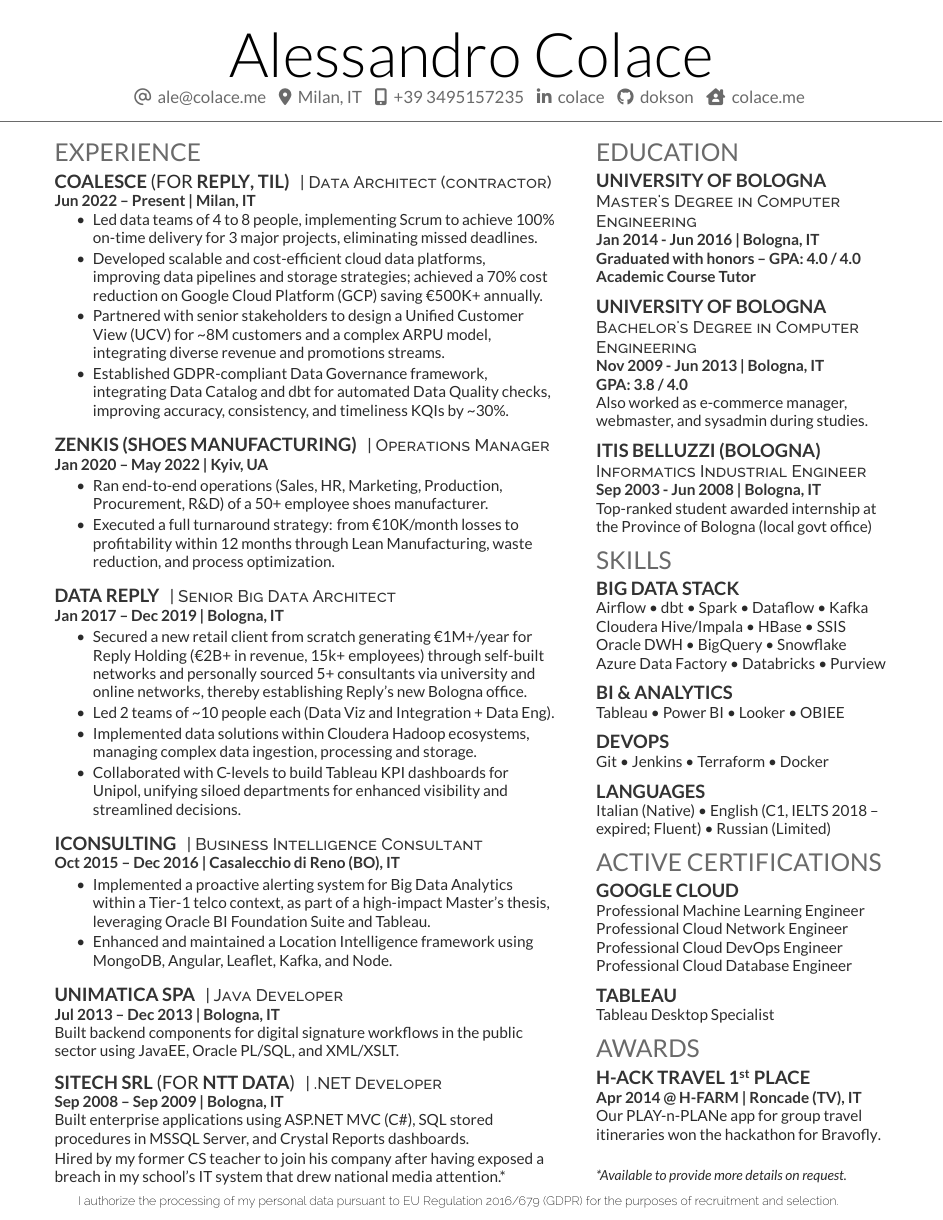
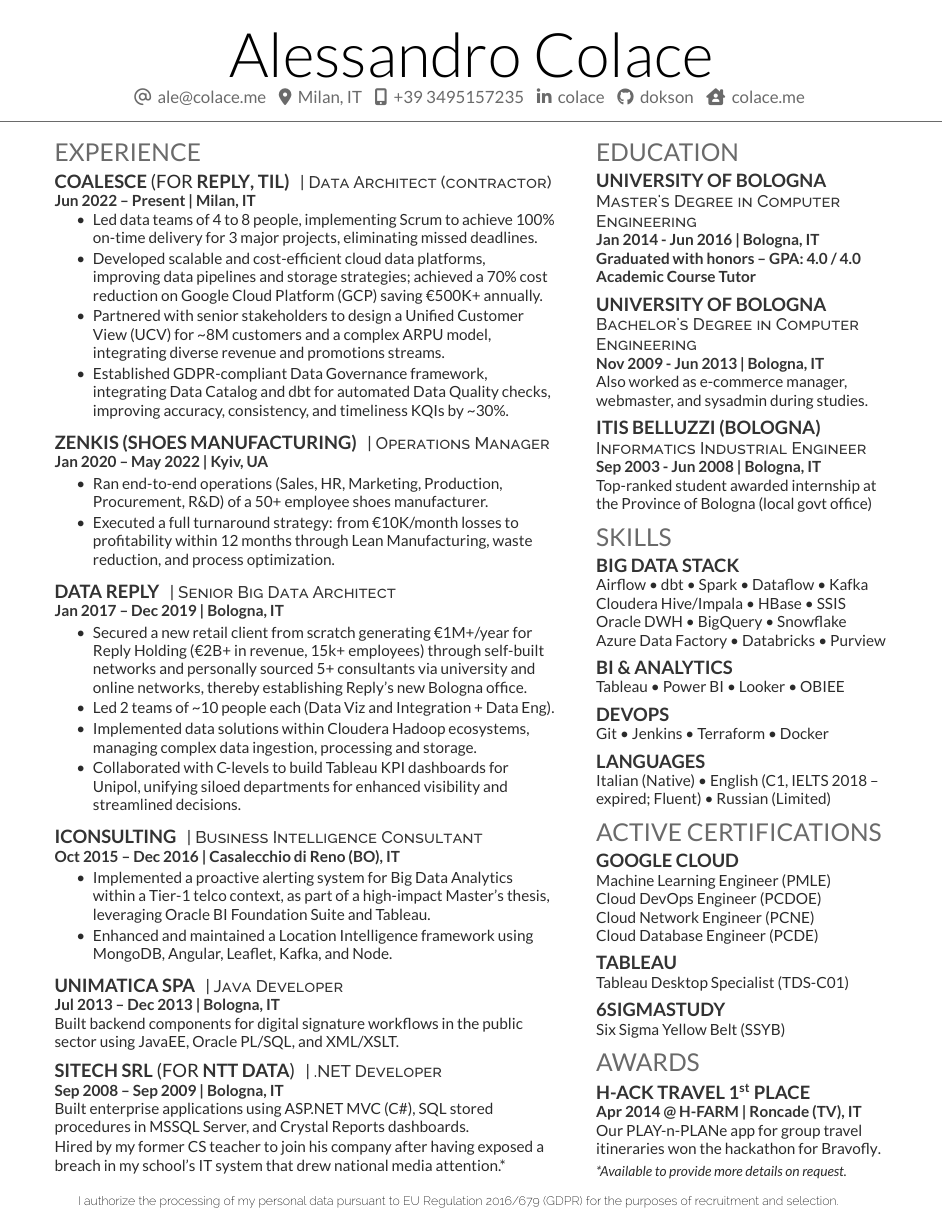
Before and after one commit to dokson/cv, a LaTeX CV (cv.tex): the whole page. The pictures show the PDF file cv.pdf that the author committed with the source.

Commit message:
feat: 6 sigma yellow belt certification

```diff
--- a/cv.tex
+++ b/cv.tex
@@ -127,7 +127,6 @@
 \subsection{\href{https://www.unibo.it/}{UNIVERSITY OF BOLOGNA}}
 \descript{Bachelor's Degree in Computer Engineering}
 \location{Nov 2009 - Jun 2013 | Bologna, IT}
-\location{GPA: 3.8 / 4.0}
 Also worked as e-commerce manager, webmaster, and sysadmin during studies.
 
 \sectionsep
@@ -172,18 +171,23 @@
 \section{ACTIVE CERTIFICATIONS}
 
 \subsection{\href{https://cloud.google.com/}{GOOGLE CLOUD}}
-\href{https://www.credly.com/badges/b55bbd99-441d-410e-ac38-ca5e7834b8ef/public_url}{Professional Machine Learning Engineer}
+\href{https://www.credly.com/badges/b55bbd99-441d-410e-ac38-ca5e7834b8ef/public_url}{Machine Learning Engineer (PMLE)}
 
-\href{https://www.credly.com/badges/03d9c9f3-04df-4e9b-ba2f-49a3169535cd/public_url}{Professional Cloud Network Engineer}
+\href{https://www.credly.com/badges/c6d15809-9a56-48a9-b1e7-3864cbd76ed2/public_url}{Cloud DevOps Engineer (PCDOE)}
 
-\href{https://www.credly.com/badges/c6d15809-9a56-48a9-b1e7-3864cbd76ed2/public_url}{Professional Cloud DevOps Engineer}
+\href{https://www.credly.com/badges/03d9c9f3-04df-4e9b-ba2f-49a3169535cd/public_url}{Cloud Network Engineer (PCNE)}
 
-\href{https://www.credly.com/badges/8f5c5580-3ce9-47b7-9a74-e4bfb8c2cdb8/public_url}{Professional Cloud Database Engineer}
+\href{https://www.credly.com/badges/8f5c5580-3ce9-47b7-9a74-e4bfb8c2cdb8/public_url}{Cloud Database Engineer (PCDE)}
 
 \sectionsep
 
 \subsection{\href{https://www.tableau.com/}{TABLEAU}}
-\href{https://www.credly.com/badges/d8a0b29c-ecb0-4f59-b6df-7b3a871f766e}{Tableau Desktop Specialist}
+\href{https://www.credly.com/badges/d8a0b29c-ecb0-4f59-b6df-7b3a871f766e}{Tableau Desktop Specialist (TDS-C01)}
+
+\sectionsep
+
+\subsection{\href{https://www.6sigmastudy.com/}{6SIGMASTUDY}}
+\href{https://www.6sigmastudy.com/certification/verify?type=SSYB&number=909594}{Six Sigma Yellow Belt (SSYB)}
 
 %%%%%%%%%%%%%%%%%%%%%%%%%%%%%%%%%%%%%%
 %       AWARDS
```
Also changed, not shown: deedy-resume-cv.cls (+1 -1 lines), cv.pdf, cv.tex (2 more changed lines).
